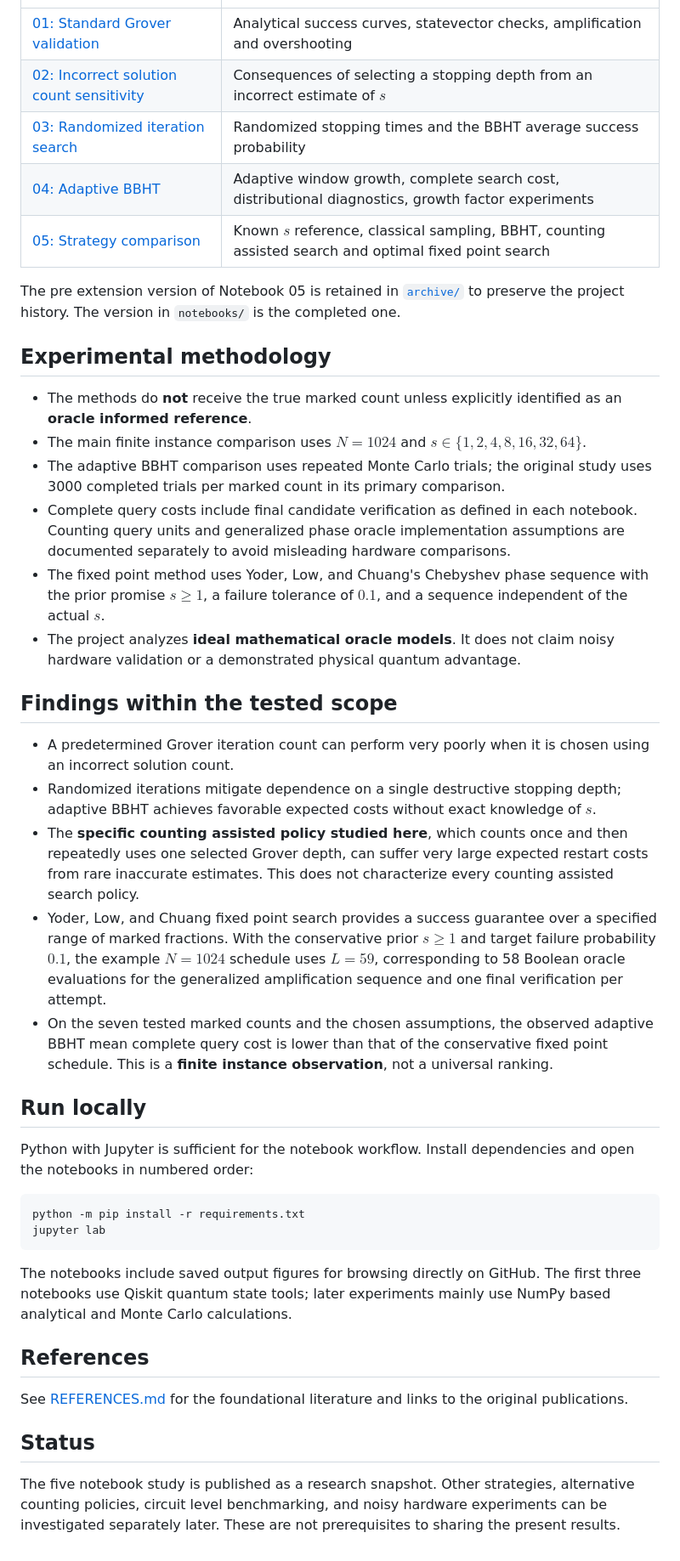
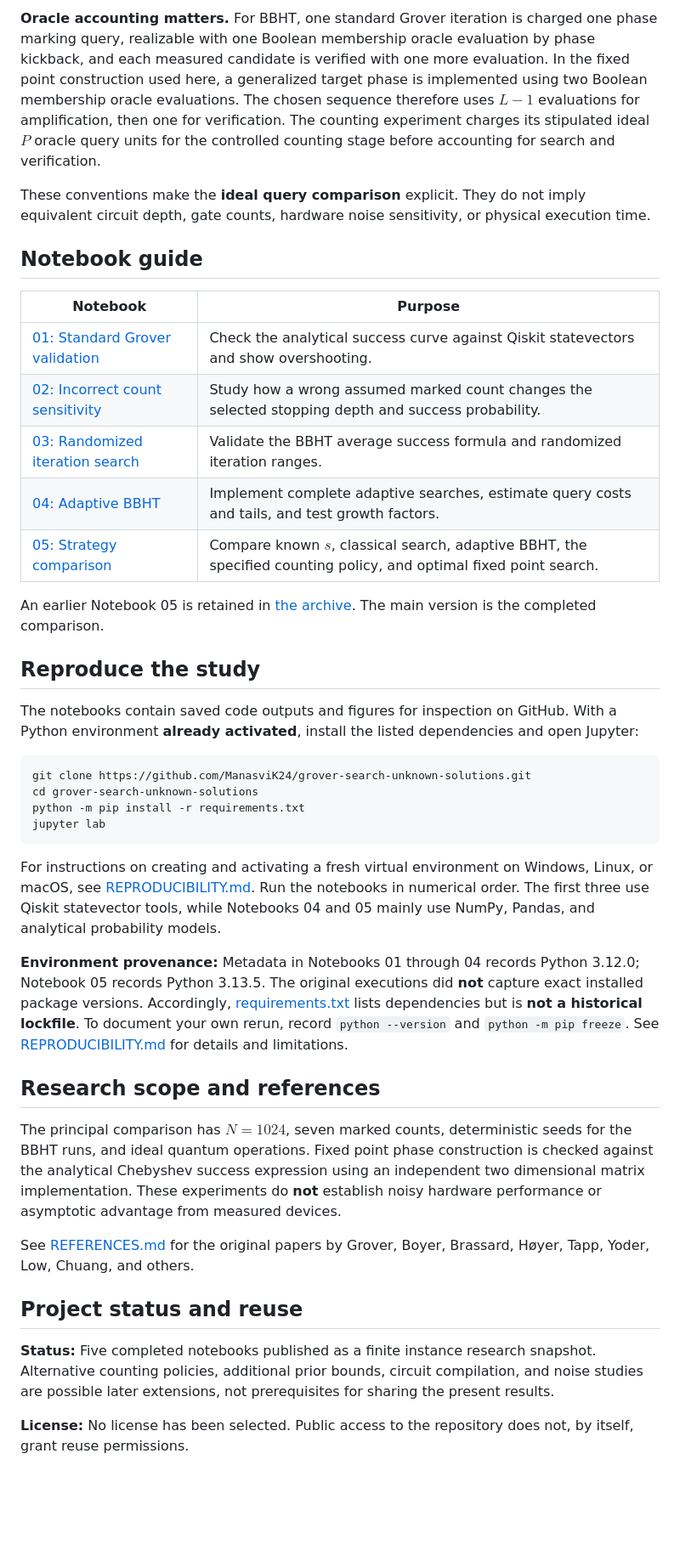
Before and after one commit to ManasviK24/grover-search-unknown-solutions, a Markdown page: README.md, the part around one of its changes. Shown at 85% size. Drawn GitHub-style; blank space fills up the shorter version.

Commit message:
Improve research README with verified results, figure, and reproducibility notes

````diff
--- a/README.md
+++ b/README.md
@@ -20,44 +61,42 @@ A stopping time that is effective for one $s$ can overshoot for another. This pr
+**Oracle accounting matters.** For BBHT, one standard Grover iteration is charged one phase marking query, realizable with one Boolean membership oracle evaluation by phase kickback, and each measured candidate is verified with one more evaluation. In the fixed point construction used here, a generalized target phase is implemented using two Boolean membership oracle evaluations. The chosen sequence therefore uses $L-1$ evaluations for amplification, then one for verification. The counting experiment charges its stipulated ideal $P$ oracle query units for the controlled counting stage before accounting for search and verification.
+
+These conventions make the **ideal query comparison** explicit. They do not imply equivalent circuit depth, gate counts, hardware noise sensitivity, or physical execution time.
+
+## Notebook guide
+
+| Notebook | Purpose |
 | --- | --- |
-| [01: Standard Grover validation](notebooks/01_standard_grover_validation.ipynb) | Analytical success curves, statevector checks, amplification and overshooting |
-| [02: Incorrect solution count sensitivity](notebooks/02_incorrect_s_sensitivity.ipynb) | Consequences of selecting a stopping depth from an incorrect estimate of $s$ |
-| [03: Randomized iteration search](notebooks/03_randomized_iteration_search_analysis.ipynb) | Randomized stopping times and the BBHT average success probability |
-| [04: Adaptive BBHT](notebooks/04_adaptive_bbht_search.ipynb) | Adaptive window growth, complete search cost, distributional diagnostics, growth factor experiments |
-| [05: Strategy comparison](notebooks/05_unknown_s_strategy_comparison.ipynb) | Known $s$ reference, classical sampling, BBHT, counting assisted search and optimal fixed point search |
+| [01: Standard Grover validation](notebooks/01_standard_grover_validation.ipynb) | Check the analytical success curve against Qiskit statevectors and show overshooting. |
+| [02: Incorrect count sensitivity](notebooks/02_incorrect_s_sensitivity.ipynb) | Study how a wrong assumed marked count changes the selected stopping depth and success probability. |
+| [03: Randomized iteration search](notebooks/03_randomized_iteration_search_analysis.ipynb) | Validate the BBHT average success formula and randomized iteration ranges. |
+| [04: Adaptive BBHT](notebooks/04_adaptive_bbht_search.ipynb) | Implement complete adaptive searches, estimate query costs and tails, and test growth factors. |
+| [05: Strategy comparison](notebooks/05_unknown_s_strategy_comparison.ipynb) | Compare known $s$, classical search, adaptive BBHT, the specified counting policy, and optimal fixed point search. |
 
-The pre extension version of Notebook 05 is retained in [`archive/`](archive/05_unknown_s_strategy_comparison_original.ipynb) to preserve the project history. The version in `notebooks/` is the completed one.
+An earlier Notebook 05 is retained in [the archive](archive/05_unknown_s_strategy_comparison_original.ipynb). The main version is the completed comparison.
 
-## Experimental methodology
+## Reproduce the study
 
-* The methods do **not** receive the true marked count unless explicitly identified as an **oracle informed reference**.
-* The main finite instance comparison uses $N=1024$ and $s\in\{1,2,4,8,16,32,64\}$.
-* The adaptive BBHT comparison uses repeated Monte Carlo trials; the original study uses 3000 completed trials per marked count in its primary comparison.
-* Complete query costs include final candidate verification as defined in each notebook. Counting query units and generalized phase oracle implementation assumptions are documented separately to avoid misleading hardware comparisons.
-* The fixed point method uses Yoder, Low, and Chuang's Chebyshev phase sequence with the prior promise $s\geq 1$, a failure tolerance of $0.1$, and a sequence independent of the actual $s$.
-* The project analyzes **ideal mathematical oracle models**. It does not claim noisy hardware validation or a demonstrated physical quantum advantage.
-
-## Findings within the tested scope
-
-* A predetermined Grover iteration count can perform very poorly when it is chosen using an incorrect solution count.
-* Randomized iterations mitigate dependence on a single destructive stopping depth; adaptive BBHT achieves favorable expected costs without exact knowledge of $s$.
-* The **specific counting assisted policy studied here**, which counts once and then repeatedly uses one selected Grover depth, can suffer very large expected restart costs from rare inaccurate estimates. This does not characterize every counting assisted search policy.
-* Yoder, Low, and Chuang fixed point search provides a success guarantee over a specified range of marked fractions. With the conservative prior $s\geq1$ and target failure probability $0.1$, the example $N=1024$ schedule uses $L=59$, corresponding to 58 Boolean oracle evaluations for the generalized amplification sequence and one final verification per attempt.
-* On the seven tested marked counts and the chosen assumptions, the observed adaptive BBHT mean complete query cost is lower than that of the conservative fixed point schedule. This is a **finite instance observation**, not a universal ranking.
-
-## Run locally
-
-Python with Jupyter is sufficient for the notebook workflow. Install dependencies and open the notebooks in numbered order:
+The notebooks contain saved code outputs and figures for inspection on GitHub. With a Python environment **already activated**, install the listed dependencies and open Jupyter:
 
 ```bash
+git clone https://github.com/ManasviK24/grover-search-unknown-solutions.git
+cd grover-search-unknown-solutions
 python -m pip install -r requirements.txt
 jupyter lab
 ```
 
-The notebooks include saved output figures for browsing directly on GitHub. The first three notebooks use Qiskit quantum state tools; later experiments mainly use NumPy based analytical and Monte Carlo calculations.
+For instructions on creating and activating a fresh virtual environment on Windows, Linux, or macOS, see [REPRODUCIBILITY.md](REPRODUCIBILITY.md). Run the notebooks in numerical order. The first three use Qiskit statevector tools, while Notebooks 04 and 05 mainly use NumPy, Pandas, and analytical probability models.
 
-## References
+**Environment provenance:** Metadata in Notebooks 01 through 04 records Python 3.12.0; Notebook 05 records Python 3.13.5. The original executions did **not** capture exact installed package versions. Accordingly, [requirements.txt](requirements.txt) lists dependencies but is **not a historical lockfile**. To document your own rerun, record `python --version` and `python -m pip freeze`. See [REPRODUCIBILITY.md](REPRODUCIBILITY.md) for details and limitations.
 
-See [REFERENCES.md](REFERENCES.md) for the foundational literature and links to the original publications.
+## Research scope and references
 
-## Status
+The principal comparison has $N=1024$, seven marked counts, deterministic seeds for the BBHT runs, and ideal quantum operations. Fixed point phase construction is checked against the analytical Chebyshev success expression using an independent two dimensional matrix implementation. These experiments do **not** establish noisy hardware performance or asymptotic advantage from measured devices.
 
-The five notebook study is published as a research snapshot. Other strategies, alternative counting policies, circuit level benchmarking, and noisy hardware experiments can be investigated separately later. These are not prerequisites to sharing the present results.
+See [REFERENCES.md](REFERENCES.md) for the original papers by Grover, Boyer, Brassard, Høyer, Tapp, Yoder, Low, Chuang, and others.
+
+## Project status and reuse
+
+**Status:** Five completed notebooks published as a finite instance research snapshot. Alternative counting policies, additional prior bounds, circuit compilation, and noise studies are possible later extensions, not prerequisites for sharing the present results.
+
+**License:** No license has been selected. Public access to the repository does not, by itself, grant reuse permissions.
````
Also changed, not shown: other parts of README.md (+47 -6 lines), REPRODUCIBILITY.md (added, +79 -0 lines), figures/finite_query_comparison.png (added), 1 other file.
